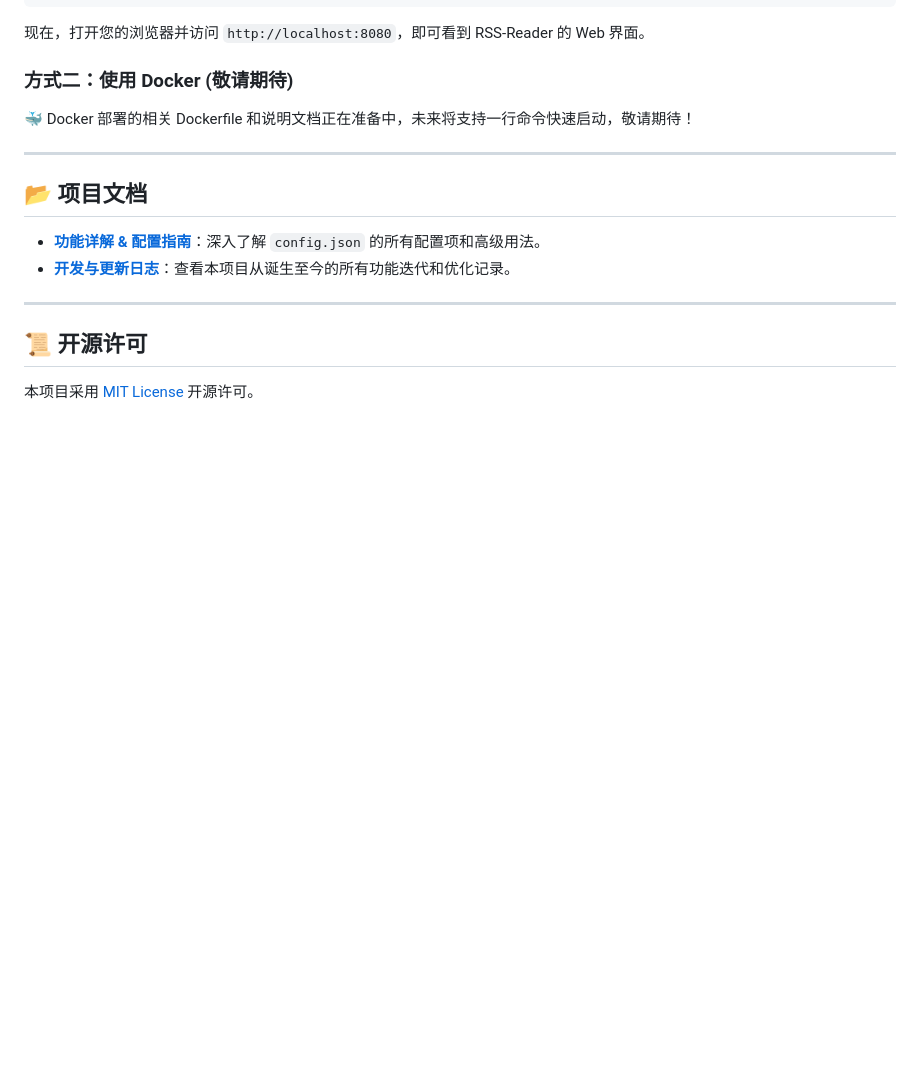
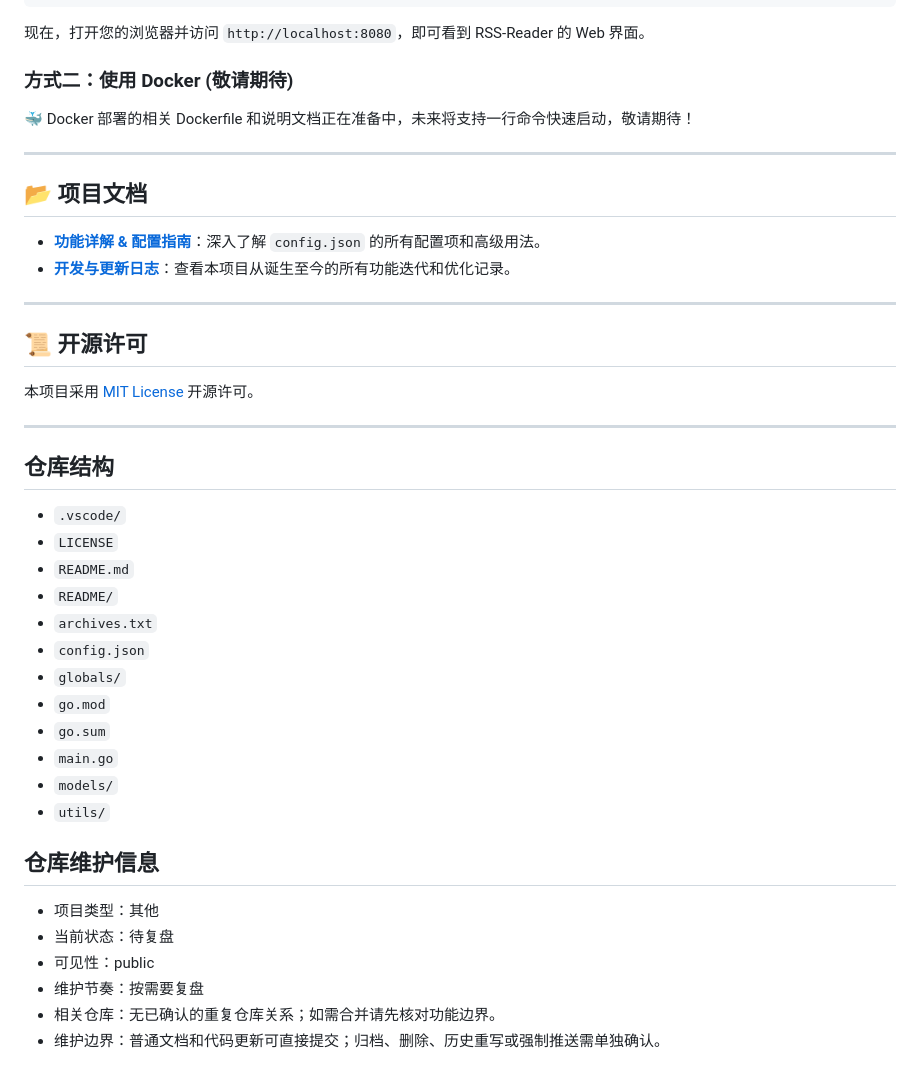
Before and after one commit to LceAn/RSS-Reader, a Markdown page: README.md, the part around the change. Rendered like a GitHub page; blank space fills up the shorter version.

Commit message:
docs: standardize README structure

```diff
--- a/README.md
+++ b/README.md
@@ -108,3 +108,30 @@ go run main.go
 ## 📜 开源许可
 
 本项目采用 [MIT License](https://www.google.com/search?q=LICENSE) 开源许可。
+
+---
+
+## 仓库结构
+
+- `.vscode/`
+- `LICENSE`
+- `README.md`
+- `README/`
+- `archives.txt`
+- `config.json`
+- `globals/`
+- `go.mod`
+- `go.sum`
+- `main.go`
+- `models/`
+- `utils/`
+
+<!-- repo-readme-standard:v1 -->
+## 仓库维护信息
+
+- 项目类型：其他
+- 当前状态：待复盘
+- 可见性：public
+- 维护节奏：按需要复盘
+- 相关仓库：无已确认的重复仓库关系；如需合并请先核对功能边界。
+- 维护边界：普通文档和代码更新可直接提交；归档、删除、历史重写或强制推送需单独确认。
```
